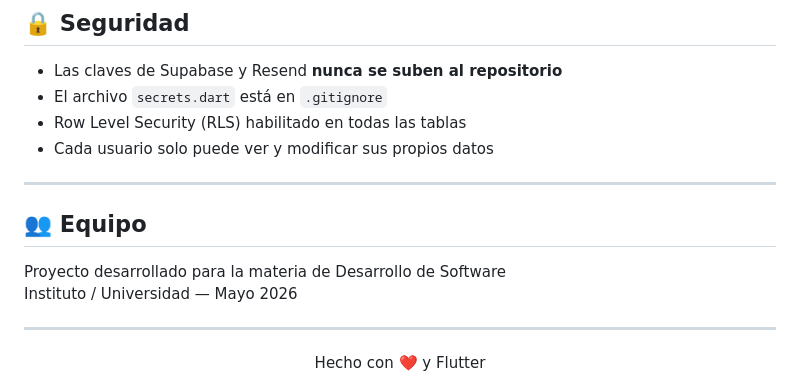
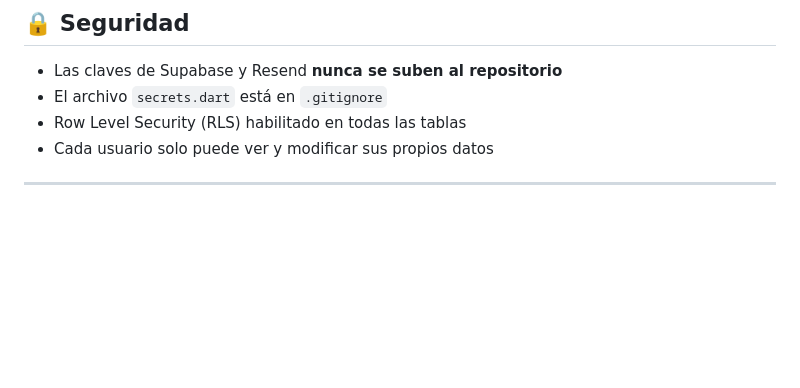
Before and after one commit to a385717-art/Nanys_care, a Markdown page: README.md, the part around the change. Rendered like a GitHub page; blank space fills up the shorter version.

```diff
--- a/README.md
+++ b/README.md
@@ -183,14 +183,3 @@ flutter run
 - Cada usuario solo puede ver y modificar sus propios datos
 
 ---
-
-## 👥 Equipo
-
-Proyecto desarrollado para la materia de Desarrollo de Software
-Instituto / Universidad — Mayo 2026
-
----
-
-<div align="center">
-Hecho con ❤️ y Flutter
-</div>
```
